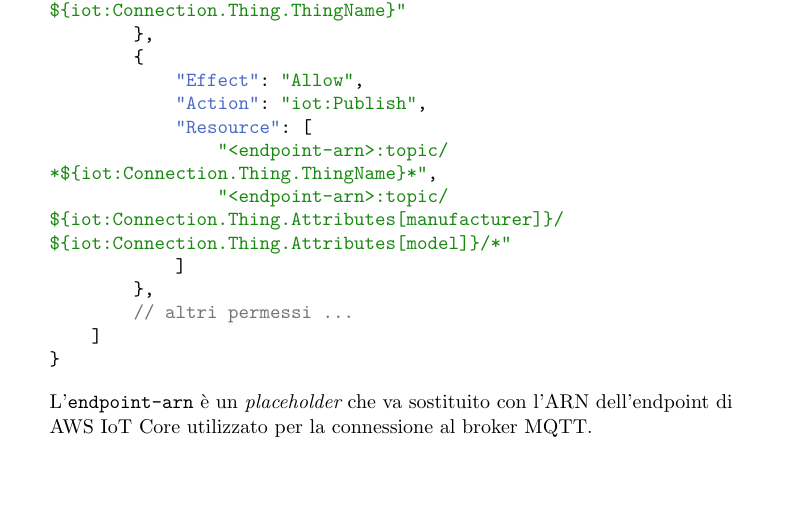
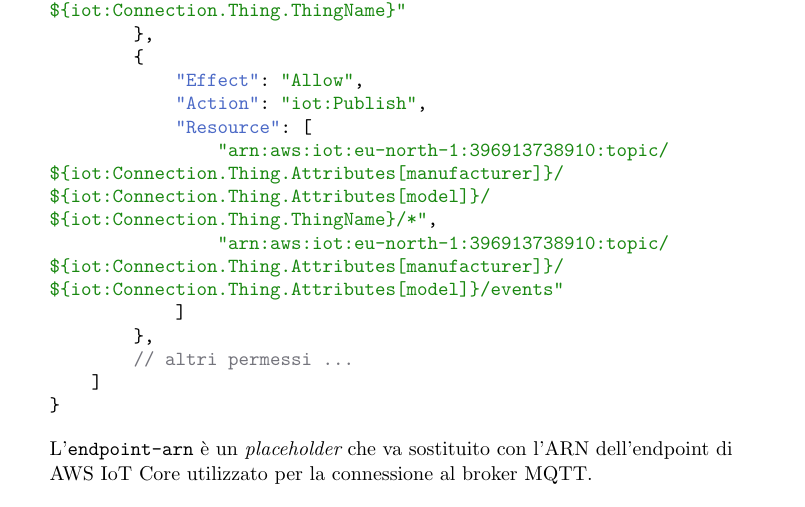
Before and after one commit to lucaribon/thesis, a Typst document (thesis.typ, which reads chapters/product.typ): part of page 46 of 56, cut so that both start at the same text, the shorter picture padded with empty space. Compiled offline with Typst 0.15.

Commit message:
sistemato errore policy;

```diff
--- a/chapters/product.typ
+++ b/chapters/product.typ
@@ -96,8 +96,8 @@
                 "Effect": "Allow",
                 "Action": "iot:Publish",
                 "Resource": [
-                "<endpoint-arn>:topic/*${iot:Connection.Thing.ThingName}*",
-                "<endpoint-arn>:topic/${iot:Connection.Thing.Attributes[manufacturer]}/${iot:Connection.Thing.Attributes[model]}/*"
+                    "arn:aws:iot:eu-north-1:396913738910:topic/${iot:Connection.Thing.Attributes[manufacturer]}/${iot:Connection.Thing.Attributes[model]}/${iot:Connection.Thing.ThingName}/*",
+                    "arn:aws:iot:eu-north-1:396913738910:topic/${iot:Connection.Thing.Attributes[manufacturer]}/${iot:Connection.Thing.Attributes[model]}/events"
                 ]
             },
             // altri permessi ...
```
Lines whose indentation alone changed are shown as unchanged.
